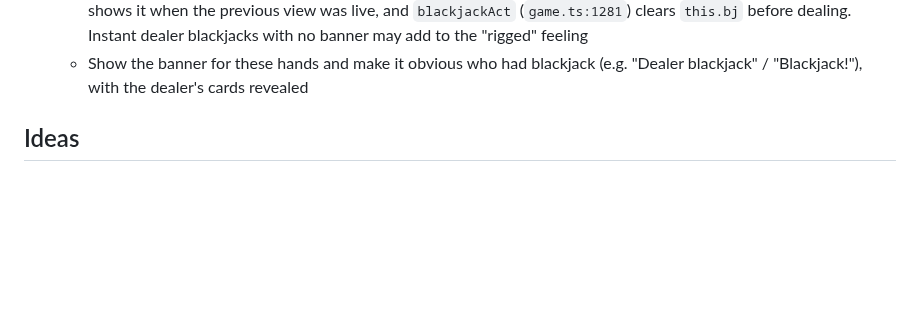
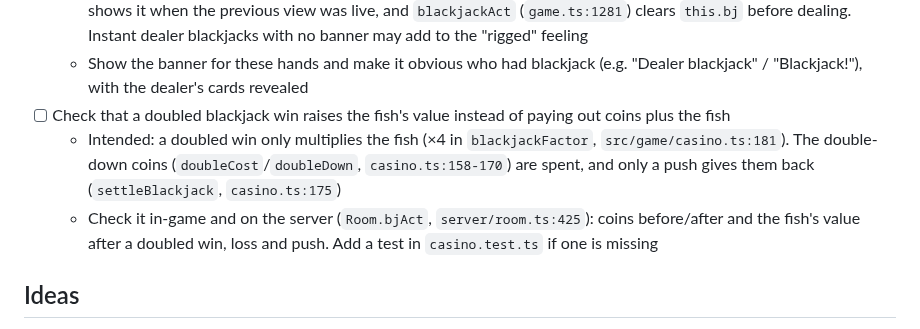
Before and after one commit to O-Chavez/browser-fishing, a Markdown page: TODO.md, the part around the change. Drawn GitHub-style; blank space fills up the shorter version.

Commit message:
Add TODO: Check doubled blackjack wins raise the fish's value
Co-Authored-By: Claude Opus 5.5 <noreply@anthropic.com>

```diff
--- a/TODO.md
+++ b/TODO.md
@@ -143,6 +143,9 @@
 - [ ] Make player and dealer blackjacks clear: the win/loss banner never shows when a hand ends on the deal
   - A natural on the deal (player or dealer) skips the big result banner: `onBlackjack` (`src/game/game.ts:229`) only shows it when the previous view was live, and `blackjackAct` (`game.ts:1281`) clears `this.bj` before dealing. Instant dealer blackjacks with no banner may add to the "rigged" feeling
   - Show the banner for these hands and make it obvious who had blackjack (e.g. "Dealer blackjack" / "Blackjack!"), with the dealer's cards revealed
+- [ ] Check that a doubled blackjack win raises the fish's value instead of paying out coins plus the fish
+  - Intended: a doubled win only multiplies the fish (×4 in `blackjackFactor`, `src/game/casino.ts:181`). The double-down coins (`doubleCost`/`doubleDown`, `casino.ts:158-170`) are spent, and only a push gives them back (`settleBlackjack`, `casino.ts:175`)
+  - Check it in-game and on the server (`Room.bjAct`, `server/room.ts:425`): coins before/after and the fish's value after a doubled win, loss and push. Add a test in `casino.test.ts` if one is missing
 
 ## Ideas
 
```
